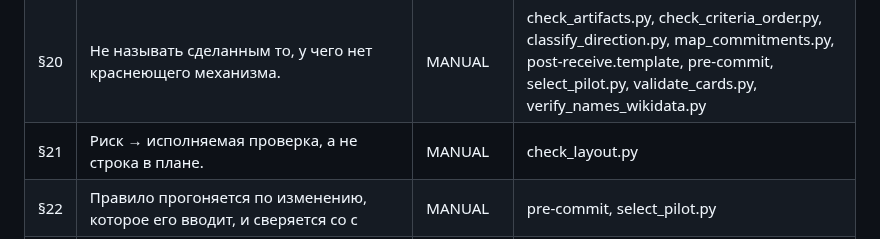
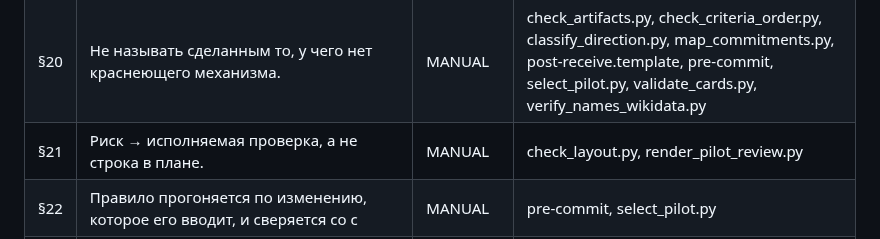
Before and after one commit to larrynovsky/knesset-2026, a Markdown page: docs/reference/ENFORCEMENT.md, the part around the change. Drawn GitHub-style.

Commit message:
ENFORCEMENT: перегенерация — render_pilot_review стал носителем §21
Автоматический артефакт §24. Рендерер попал в список к §21 потому, что
теперь несёт исполняемую проверку, а не просто рисует страницу.

Co-Authored-By: Claude Opus 5 <noreply@anthropic.com>

```diff
--- a/docs/reference/ENFORCEMENT.md
+++ b/docs/reference/ENFORCEMENT.md
@@ -30,7 +30,7 @@
 | §18 | Секреты вне репозитория. | MANUAL | classify_direction.py, pre-commit |
 | §19 | Пишет только MacBook, canonical — Studio. | MANUAL | build_report.py, fetch_budget.py, guarded_fetch.py, map_commitments.py, pre-commit |
 | §20 | Не называть сделанным то, у чего нет краснеющего механизма. | MANUAL | check_artifacts.py, check_criteria_order.py, classify_direction.py, map_commitments.py, post-receive.template, pre-commit, select_pilot.py, validate_cards.py, verify_names_wikidata.py |
-| §21 | Риск → исполняемая проверка, а не строка в плане. | MANUAL | check_layout.py |
+| §21 | Риск → исполняемая проверка, а не строка в плане. | MANUAL | check_layout.py, render_pilot_review.py |
 | §22 | Правило прогоняется по изменению, которое его вводит, и сверяется со с | MANUAL | pre-commit, select_pilot.py |
 | §23 | Ожидаемый объём получается ДРУГИМ путём и сверяется до использования д | LIVE | build_periods.py, check_artifacts.py, check_knesset_120.py, check_report_canon.py, classify_direction.py, commit-msg, extract_institutions.py, fetch_agreements.py, fetch_bill_texts.py, fetch_budget.py, fetch_votes.py, guarded_fetch.py, map_commitments.py, ocr_agreements.py, pre-commit, probe_bill_texts.py, probe_faction_join.py, probe_mk_bridge.py, probe_odata_shapes.py, probe_phase0.py, probe_phase0_odata.py, probe_placebo.py, probe_shas_periods.py, probe_vote_links.py, probe_vote_publicity.py, probe_votes_join.py, probe_votes_shape.py, scan_bills.py, select_pilot.py, validate_cards.py, verify_names_wikidata.py |
 | §24 | У каждого правила есть артефакт, отсутствие которого само является нар | LIVE | build_report.py, check_artifacts.py, check_criteria_order.py, check_report_canon.py, classify_direction.py, fetch_bill_texts.py, guarded_fetch.py, post-receive.template, pre-commit, validate_cards.py |
```
